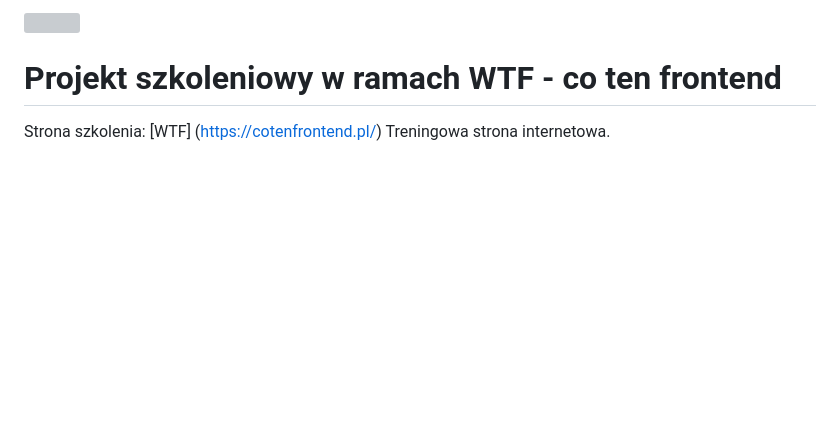
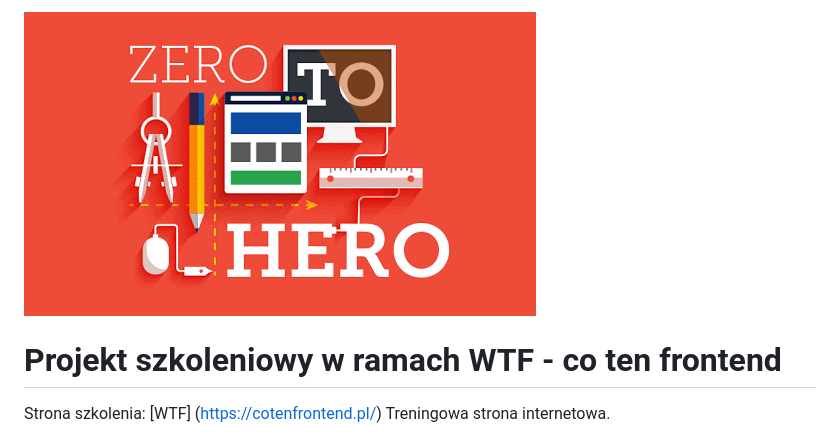
Before and after one commit to tomek-zawadzki/homepage-webpack, a Markdown page: readme.md, the part around the change. Rendered like a GitHub page; pictures changed too: GitHub/readme.gif (added); blank space fills up the shorter version; grey boxes are pictures that could not be loaded.

Commit message:
add picture to readme

```diff
--- a/readme.md
+++ b/readme.md
@@ -1,4 +1,4 @@
-![]()
+![learn](./GitHub/readme.gif)
 
 # Projekt szkoleniowy w ramach WTF - co ten frontend
 Strona szkolenia: [WTF] (https://cotenfrontend.pl/)
```
